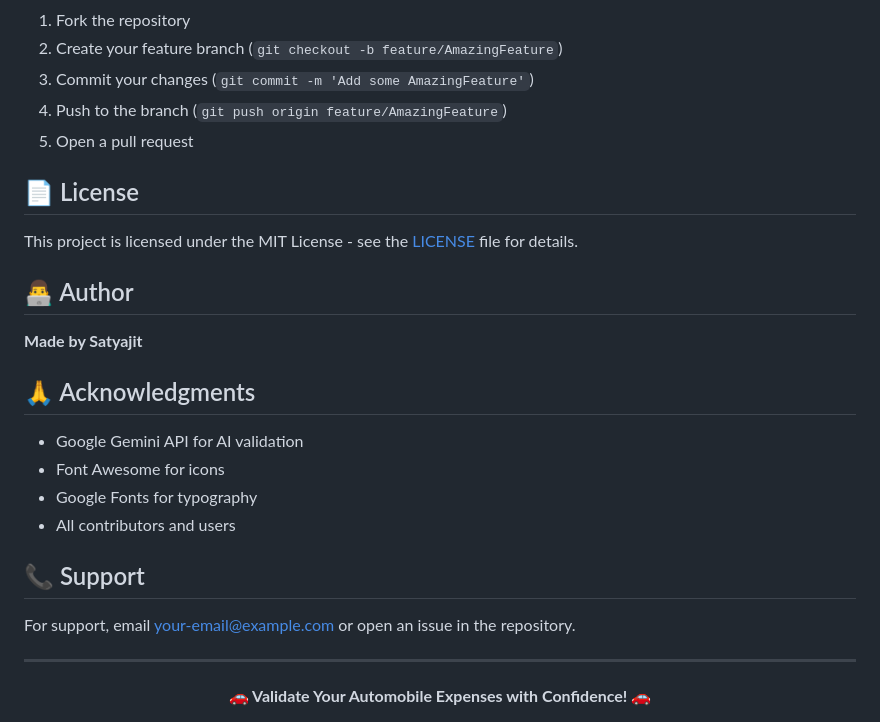
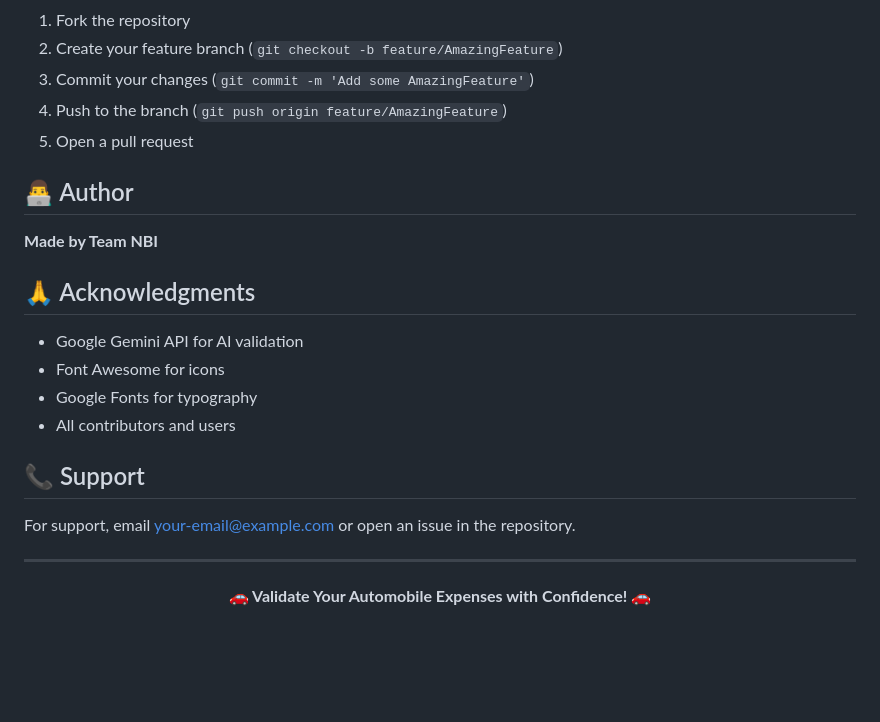
Before and after one commit to Nayak369/Automobile-bill-validator, a Markdown page: README.md, the part around one of its changes. GitHub-like rendering; blank space fills up the shorter version.

```diff
--- a/README.md
+++ b/README.md
@@ -319,13 +319,9 @@ flowchart LR
 4. Push to the branch (`git push origin feature/AmazingFeature`)
 5. Open a pull request
 
-## 📄 License
-
-This project is licensed under the MIT License - see the [LICENSE](LICENSE) file for details.
-
 ## 👨‍💻 Author
 
-**Made by Satyajit**
+**Made by Team NBI**
 
 ## 🙏 Acknowledgments
 
```
Also changed, not shown: other parts of README.md (+1 -1 lines).
